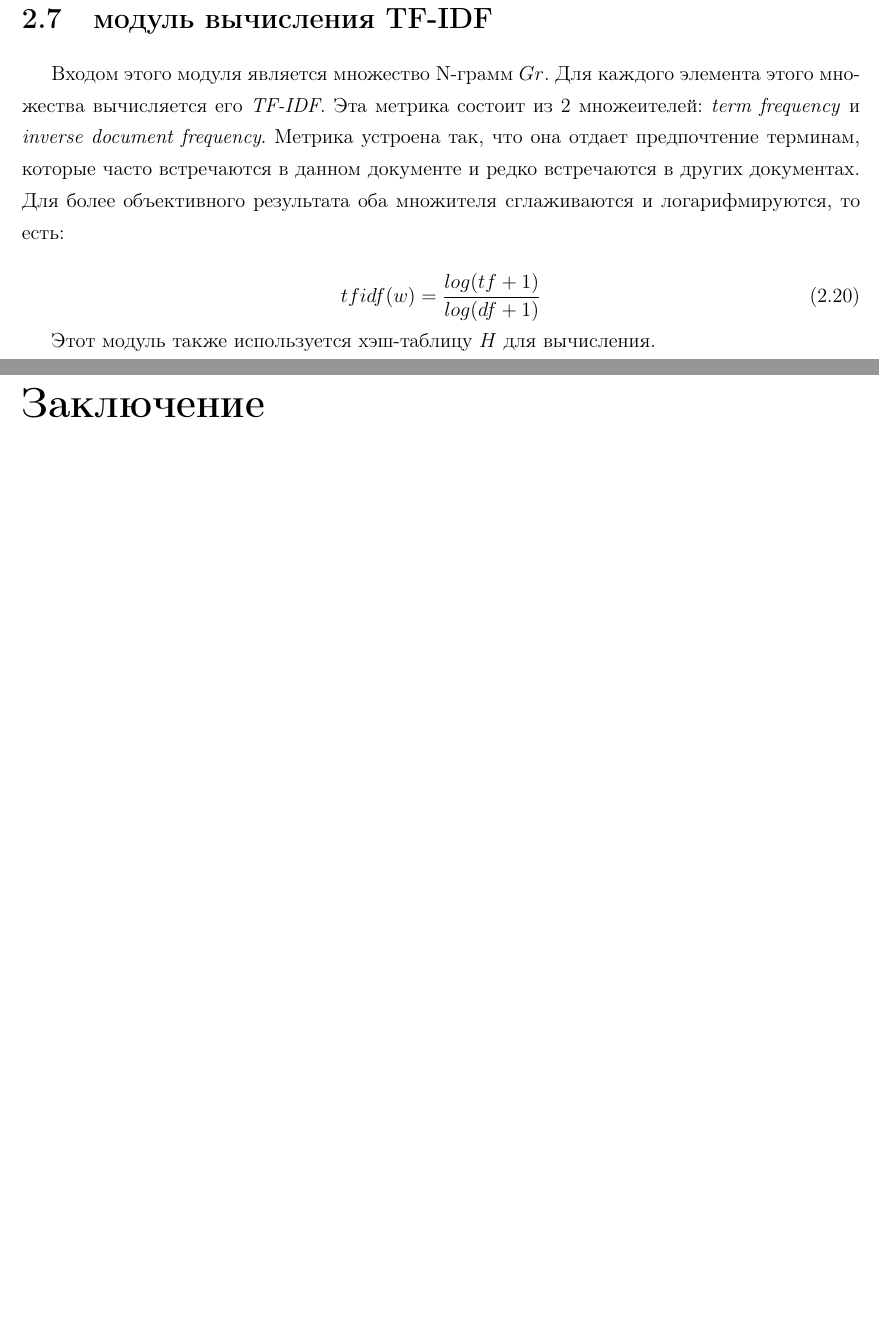
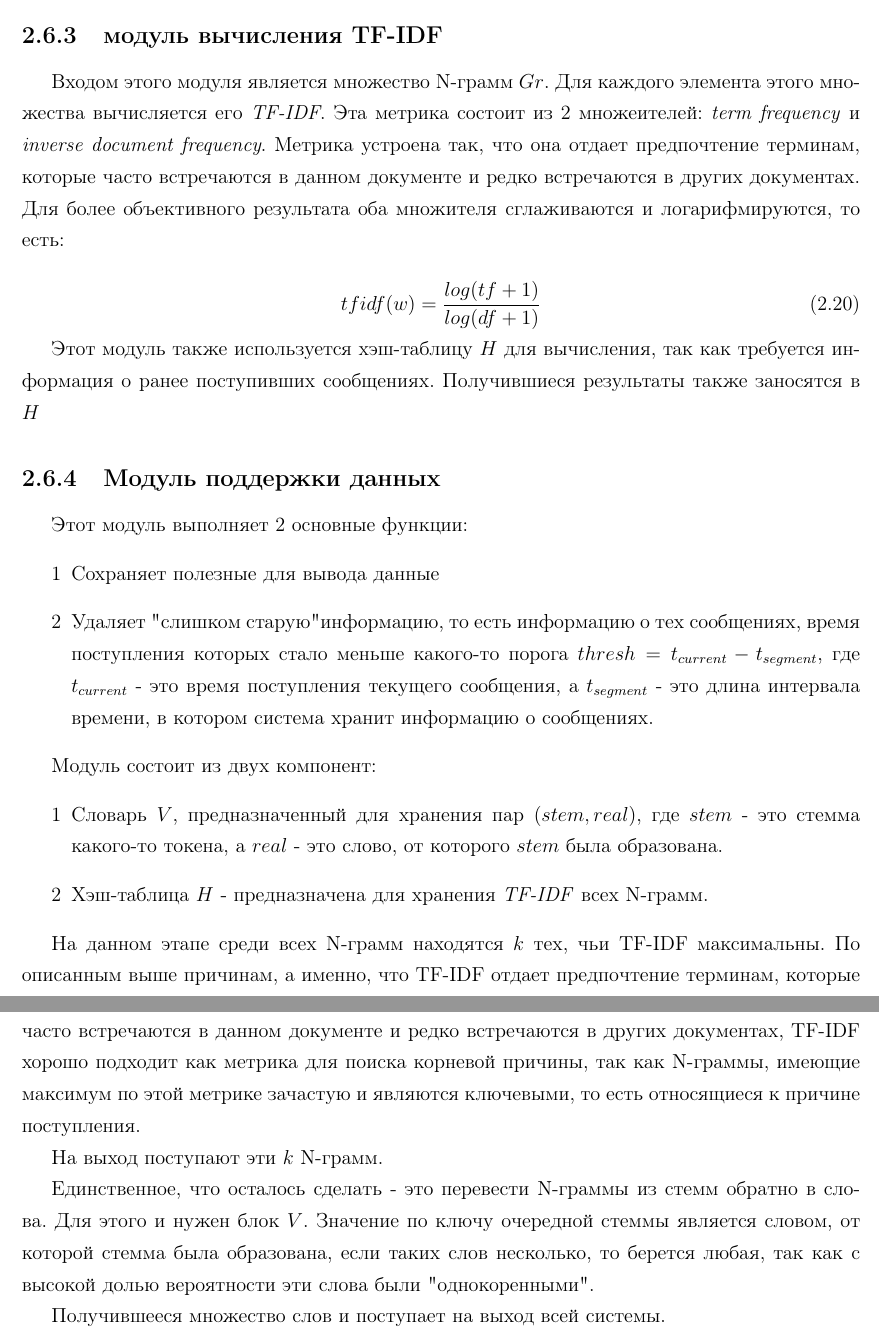
Before and after one commit to GhostKicker/FkingQualificationWork, a LaTeX thesis (document.tex): two parts of pages 37 and 38 of 40 before the commit and two parts of pages 38 and 39 of 42 after it, joined at a grey line, cut so that both start at the same text, the shorter picture padded with empty space. Compiled offline with pdfLaTeX; the source files are stored in an older character set and shown here as Unicode.

Commit message:
ооррр

```diff
--- a/document.tex
+++ b/document.tex
@@ -1229,7 +1252,31 @@
 	\end{equation}
 
 
-	 Этот модуль также используется хэш-таблицу $H$ для вычисления.
+	 Этот модуль также используется хэш-таблицу $H$ для вычисления, так как требуется информация о ранее поступивших сообщениях.
+	 Получившиеся результаты также заносятся в $H$
+
+	\subsection{Модуль поддержки данных}
+	Этот модуль выполняет 2 основные функции:
+	\begin{enumerate}
+		\item Сохраняет полезные для вывода данные
+		\item Удаляет "слишком старую" информацию, то есть информацию о тех сообщениях, время поступления которых стало меньше какого-то порога $thresh = t_{current} - t_{segment}$, где $t_{current}$ - это время поступления текущего сообщения, а $t_{segment}$ - это длина интервала времени, в котором система хранит информацию о сообщениях.
+	\end{enumerate}
+
+	Модуль состоит из двух компонент:
+	\begin{enumerate}
+		\item Словарь $V$, предназначенный для хранения пар $(stem, real)$, где $stem$ - это стемма какого-то токена, а $real$ - это слово, от которого $stem$ была образована.
+		\item Хэш-таблица $H$ - предназначена для хранения \textit{TF-IDF} всех N-грамм.
+	\end{enumerate}
+
+
+	 На данном этапе среди всех N-грамм находятся $k$ тех, чьи TF-IDF максимальны. По описанным выше причинам, а именно, что TF-IDF отдает предпочтение терминам, которые часто встречаются в данном документе и редко встречаются в других документах, TF-IDF хорошо подходит как метрика для поиска корневой причины, так как N-граммы, имеющие максимум по этой метрике зачастую и являются ключевыми, то есть относящиеся к причине поступления.
+
+	 На выход поступают эти $k$ N-грамм.
+
+	 Единственное, что осталось сделать - это перевести N-граммы из стемм обратно в слова. Для этого и нужен блок $V$. Значение по ключу очередной стеммы является словом, от которой стемма была образована, если таких слов несколько, то берется любая, так как с высокой долью вероятности эти слова были "однокоренными".
+
+	 Получившееся множество слов и поступает на выход всей системы.
+
 
 
 
```
Also changed, not shown: document.pdf, document.tex (45 more changed lines), 5 other files.
